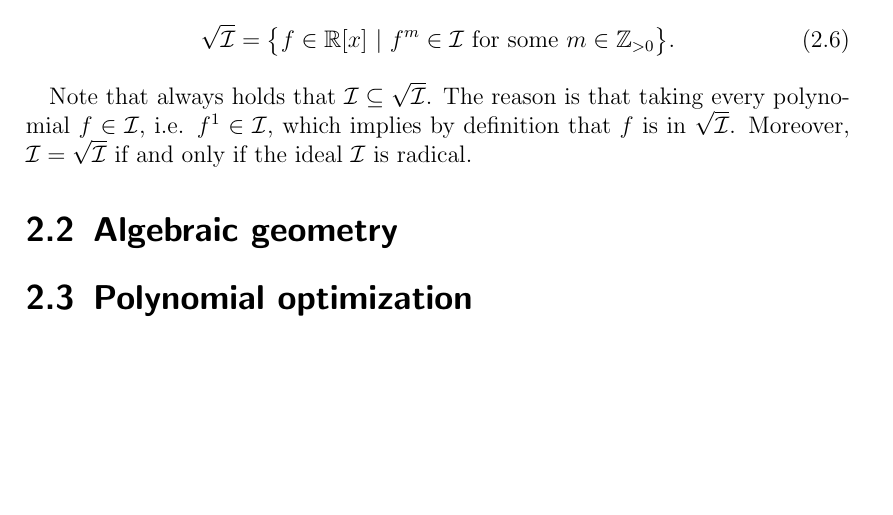
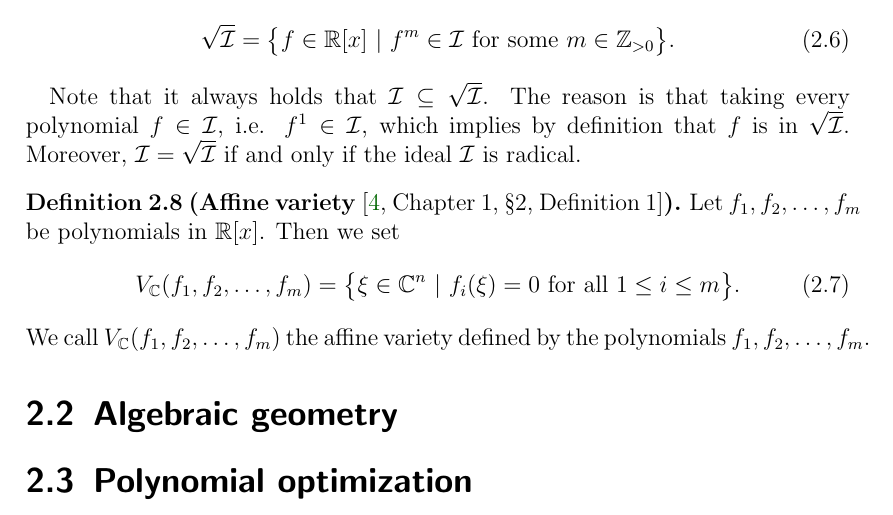
Before and after one commit to PavelTrutman/2024-PhD-Global-Polynomial-Optimization-IK, a LaTeX thesis (thesis.tex, which reads polynomials_preliminaries.tex): part of page 12 of 40, cut so that both start at the same text, the shorter picture padded with empty space. Compiled offline with pdfLaTeX.

Commit message:
Defining the affine variety.

```diff
--- a/polynomials_preliminaries.tex
+++ b/polynomials_preliminaries.tex
@@ -78,6 +78,21 @@ The set $\langle f_1, f_2, \ldots, f_m\rangle$ is an ideal and we call it the id
   \end{align}
 \end{definition}
 
-Note that always holds that $\Ideal \subseteq \rIdeal$.
+%TODO Real Radical Ideal
+
+Note that it always holds that $\Ideal \subseteq \rIdeal$.
 The reason is that taking every polynomial $f \in \Ideal$, \ie{} $f^1 \in \Ideal$, which implies by definition that $f$ is in \rIdeal.
 Moreover, $\Ideal = \rIdeal$ if and only if the ideal $\Ideal$ is radical.
+
+\begin{definition}[Affine variety {\thecite[Chapter~1, §2, Definition~1]{Cox-Little-Shea2015}}]
+  Let $f_1, f_2, \ldots, f_m$ be polynomials in \Rx.
+  Then we set
+  \begin{align}
+    \VarC(f_1, f_2, \ldots, f_m) &= \big\{\xi \in \C^n\ |\ f_i(\xi) = 0\text{ for all }1 \leq i \leq m\big\}.
+  \end{align}
+  We call $\VarC(f_1, f_2, \ldots, f_m)$ the affine variety defined by the polynomials $f_1, f_2, \ldots, f_m$.
+\end{definition}
+
+%TODO Real variety
+
+%TODO Vanishing ideal
--- a/thesis.tex
+++ b/thesis.tex
@@ -65,7 +65,8 @@
 \newcommand{\hide}[1]{}
 \newcommand{\Ideal}{\ensuremath{\mathcal{I}}}
 \newcommand{\rIdeal}{\ensuremath{\sqrt{\Ideal}}}
-\newcommand{\Rx}{\mathbb{R}[x]}
+\newcommand{\Rx}{\ensuremath{\mathbb{R}[x]}}
+\newcommand{\VarC}{V_\C}
 \newcommand{\MM}{\ensuremath{\mathcal{X}}}
 \newcommand{\FFFF}{\ensuremath{F_4}}
 \newcommand{\FFFFF}{\ensuremath{F_5}}
```
